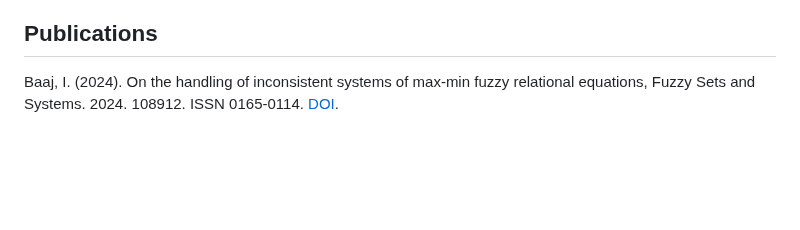
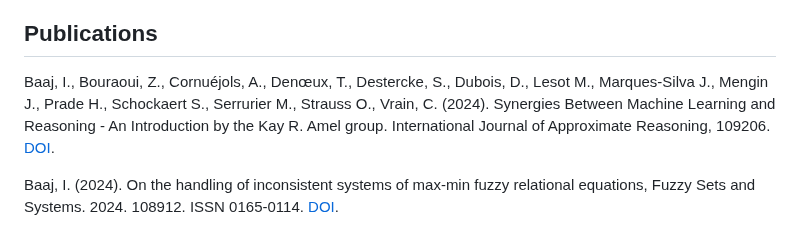
Before and after one commit to ibaaj/website, a Markdown page: index.md, the part around the change. GitHub-like rendering; blank space fills up the shorter version.

```diff
--- a/index.md
+++ b/index.md
@@ -88,6 +88,9 @@ Baaj, Ismaïl. "Max-min Learning of Approximate Weight Matrices From Fuzzy Data.
 
 
 ## <a name="publications"></a>Publications
+
+Baaj, I., Bouraoui, Z., Cornuéjols, A., Denœux, T., Destercke, S., Dubois, D.,  Lesot M., Marques-Silva J.,  Mengin J., Prade H., Schockaert S., Serrurier M., Strauss O., Vrain, C. (2024). Synergies Between Machine Learning and Reasoning - An Introduction by the Kay R. Amel group. International Journal of Approximate Reasoning, 109206. [DOI](https://doi.org/10.1016/j.ijar.2024.109206).
+
 
 Baaj, I. (2024).  On the handling of inconsistent systems of max-min fuzzy relational equations,
 Fuzzy Sets and Systems. 2024. 108912. ISSN 0165-0114. [DOI](https://doi.org/10.1016/j.fss.2024.108912).
```
